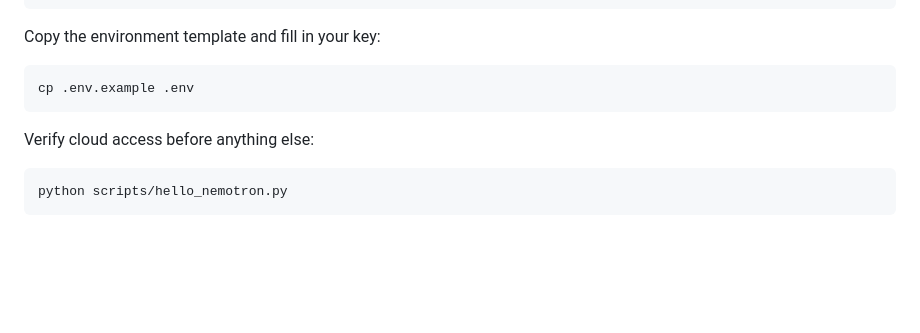
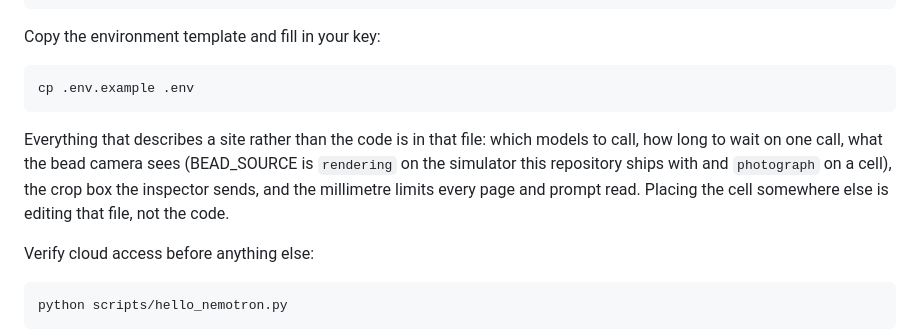
Before and after one commit to harshal-96/tank-inspection-crawler, a Markdown page: README.md, the part around the change. Rendered like a GitHub page; blank space fills up the shorter version.

Commit message:
README: what a site edits to run this cell somewhere else

````diff
--- a/README.md
+++ b/README.md
@@ -969,6 +969,12 @@ Copy the environment template and fill in your key:
 cp .env.example .env
 ```
 
+Everything that describes a site rather than the code is in that file: which models to
+call, how long to wait on one call, what the bead camera sees (BEAD_SOURCE is
+`rendering` on the simulator this repository ships with and `photograph` on a cell),
+the crop box the inspector sends, and the millimetre limits every page and prompt read.
+Placing the cell somewhere else is editing that file, not the code.
+
 Verify cloud access before anything else:
 
 ```bash
````
